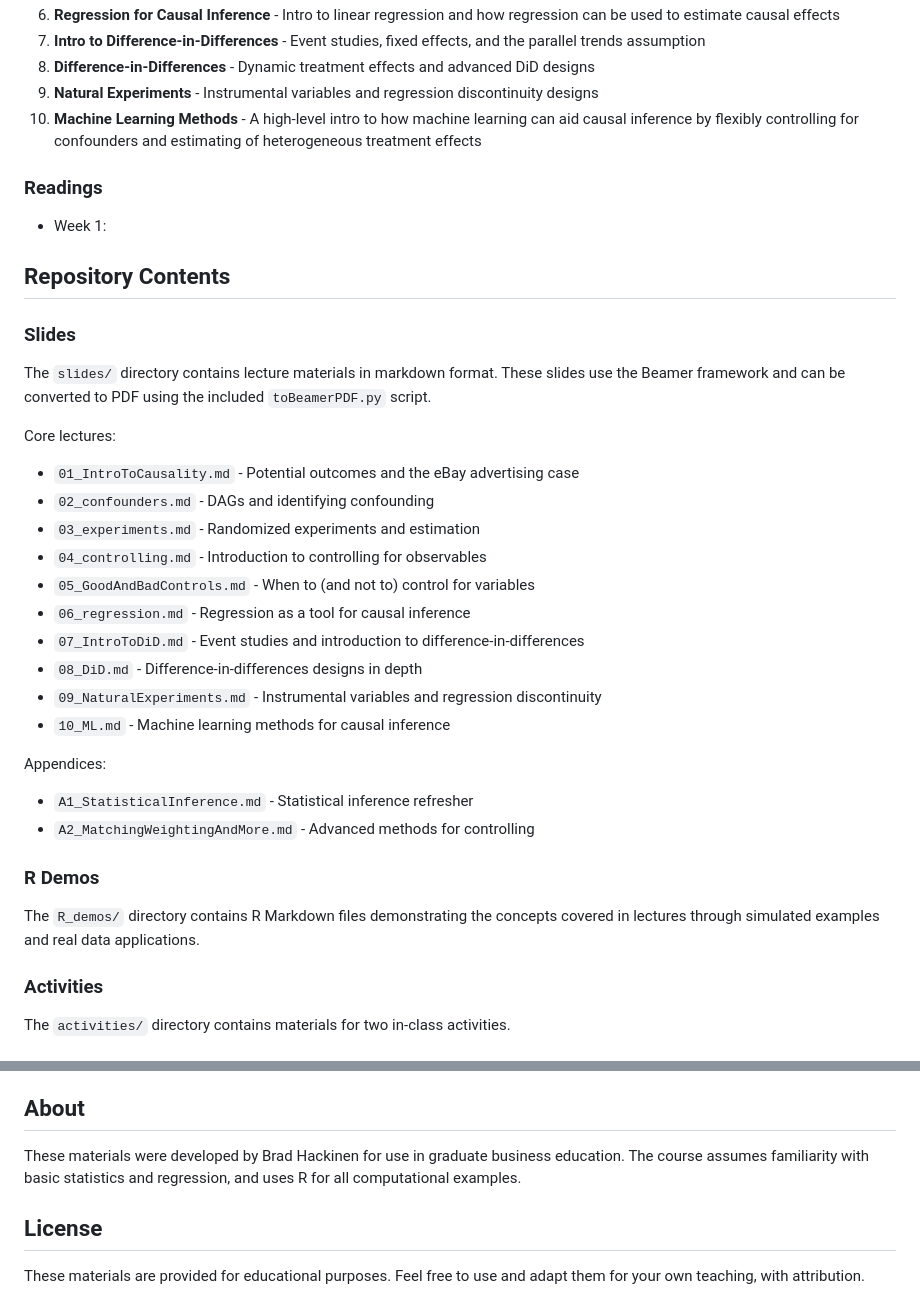
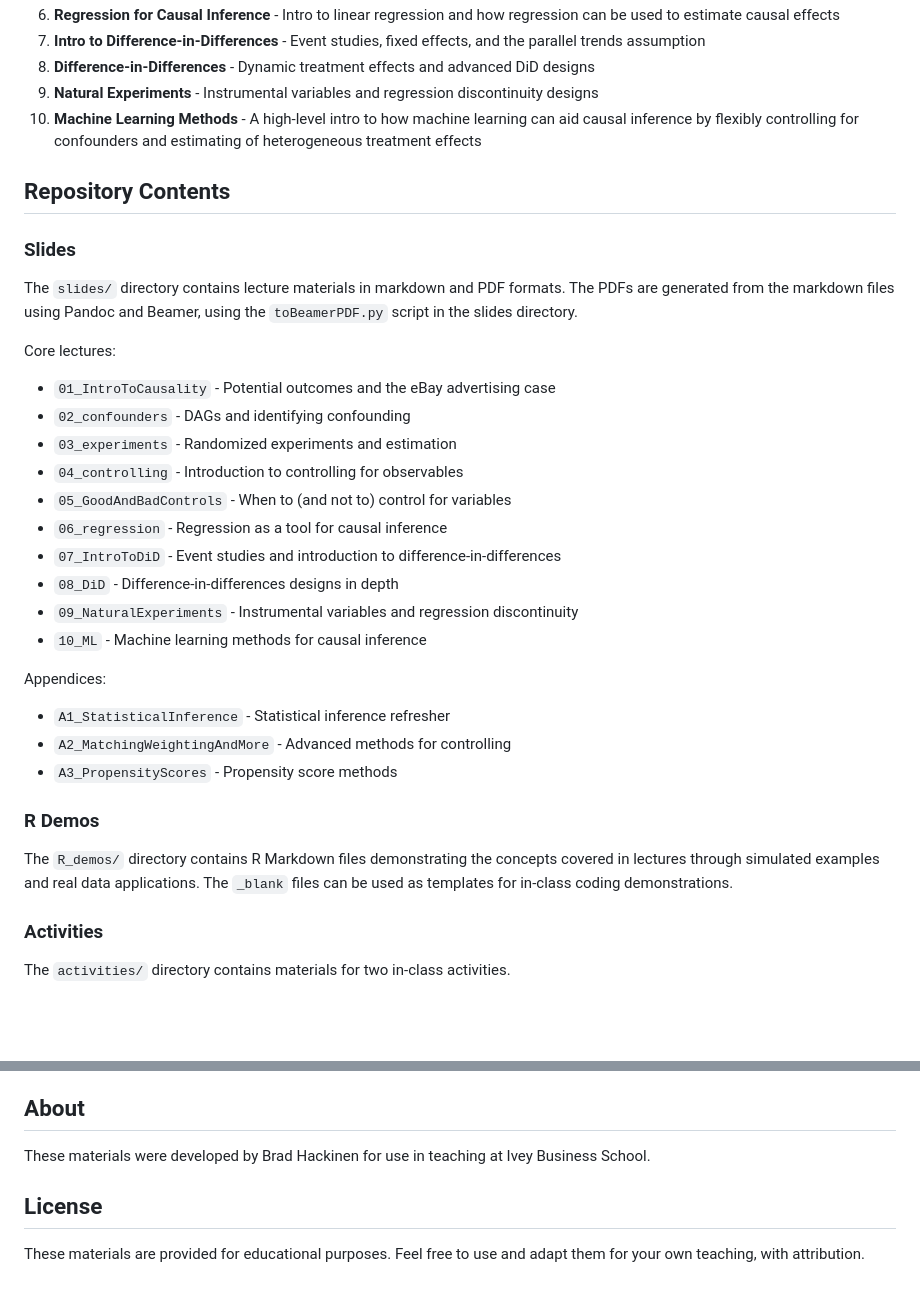
Before and after one commit to bradhackinen/causal_inference_teaching, a Markdown page: README.md, 2 parts joined by grey strips. Rendered like a GitHub page; blank space fills up the shorter version.

Commit message:
Readme tweaks

```diff
--- a/README.md
+++ b/README.md
@@ -29,40 +29,34 @@ Past assignments and answer keys are available upon request.
 9. **Natural Experiments** - Instrumental variables and regression discontinuity designs
 10. **Machine Learning Methods** - A high-level intro to how machine learning can aid causal inference by flexibly controlling for confounders and estimating of heterogeneous treatment effects
 
-### Readings
-
-- Week 1:
-
-
-
-
 
 ## Repository Contents
 
 ### Slides
 
-The `slides/` directory contains lecture materials in markdown format. These slides use the Beamer framework and can be converted to PDF using the included `toBeamerPDF.py` script.
+The `slides/` directory contains lecture materials in markdown and PDF formats. The PDFs are generated from the markdown files using Pandoc and Beamer, using the `toBeamerPDF.py` script in the slides directory.
 
 Core lectures:
 
-- `01_IntroToCausality.md` - Potential outcomes and the eBay advertising case
-- `02_confounders.md` - DAGs and identifying confounding
-- `03_experiments.md` - Randomized experiments and estimation
-- `04_controlling.md` - Introduction to controlling for observables
-- `05_GoodAndBadControls.md` - When to (and not to) control for variables
-- `06_regression.md` - Regression as a tool for causal inference
-- `07_IntroToDiD.md` - Event studies and introduction to difference-in-differences
-- `08_DiD.md` - Difference-in-differences designs in depth
-- `09_NaturalExperiments.md` - Instrumental variables and regression discontinuity
-- `10_ML.md` - Machine learning methods for causal inference
+- `01_IntroToCausality` - Potential outcomes and the eBay advertising case
+- `02_confounders` - DAGs and identifying confounding
+- `03_experiments` - Randomized experiments and estimation
+- `04_controlling` - Introduction to controlling for observables
+- `05_GoodAndBadControls` - When to (and not to) control for variables
+- `06_regression` - Regression as a tool for causal inference
+- `07_IntroToDiD` - Event studies and introduction to difference-in-differences
+- `08_DiD` - Difference-in-differences designs in depth
+- `09_NaturalExperiments` - Instrumental variables and regression discontinuity
+- `10_ML` - Machine learning methods for causal inference
 
 Appendices:
-- `A1_StatisticalInference.md` - Statistical inference refresher
-- `A2_MatchingWeightingAndMore.md` - Advanced methods for controlling
+- `A1_StatisticalInference` - Statistical inference refresher
+- `A2_MatchingWeightingAndMore` - Advanced methods for controlling
+- `A3_PropensityScores` - Propensity score methods
 
 ### R Demos
 
-The `R_demos/` directory contains R Markdown files demonstrating the concepts covered in lectures through simulated examples and real data applications.
+The `R_demos/` directory contains R Markdown files demonstrating the concepts covered in lectures through simulated examples and real data applications. The `_blank` files can be used as templates for in-class coding demonstrations.
 
 ### Activities
 
@@ -89,7 +83,7 @@ These materials emphasize real-world applications of causal inference methods, i
 
 ## About
 
-These materials were developed by Brad Hackinen for use in graduate business education. The course assumes familiarity with basic statistics and regression, and uses R for all computational examples.
+These materials were developed by Brad Hackinen for use in teaching at Ivey Business School.
 
 ## License
 
```
